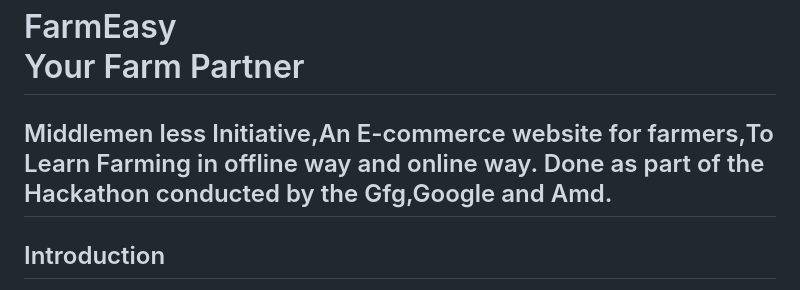
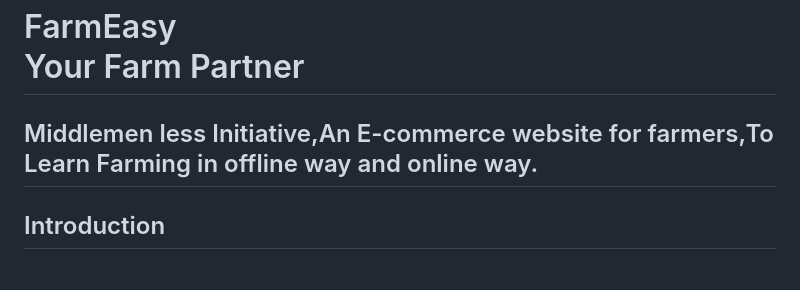
Before and after one commit to Suresh12321/FarmEasy, a Markdown page: README.md, the part around the change. Rendered like a GitHub page.

```diff
--- a/README.md
+++ b/README.md
@@ -1,7 +1,6 @@
  <h1>FarmEasy<br>
 Your Farm Partner</h1>
-<h2>Middlemen less Initiative,An E-commerce website for farmers,To Learn Farming in offline way and online way.
-Done as part of the Hackathon conducted by the Gfg,Google and Amd.</h2>
+<h2>Middlemen less Initiative,An E-commerce website for farmers,To Learn Farming in offline way and online way.</h2>
 <h2>Introduction</h2>
 In Agriculture sector there has been always middlemen between the customer and farmer,why should middlemen has to be benefited??..While the Farmer doesn't even getting the profits,if the farmer doesn't get profit who will sought the seeds for the next yield season?About 88% of the suicides of the farmers are because of the debt burden,if the farmer doesn't have enough money to grow the crops then who will grow the crops,farmer is the backbone of our country,if we are not supporting our farmers the country is not gonna survive without the backbone.
 <h2>About</h2>
```
